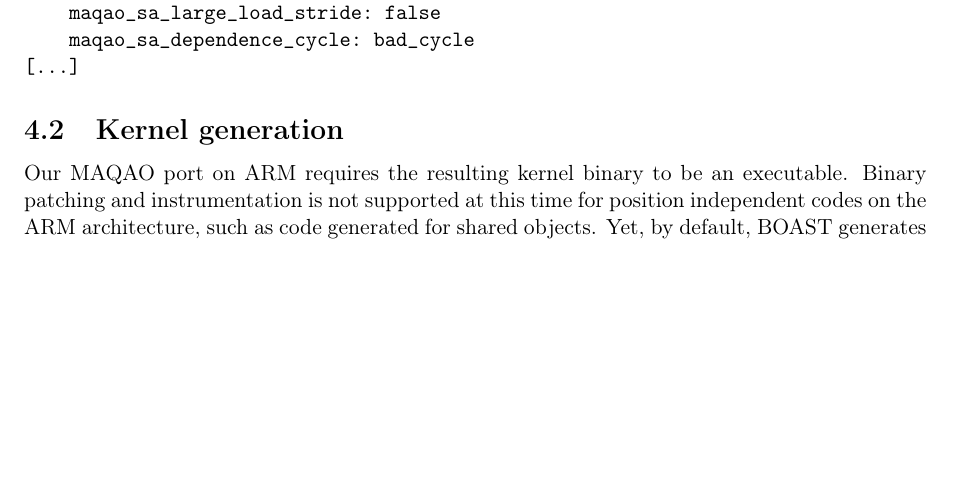
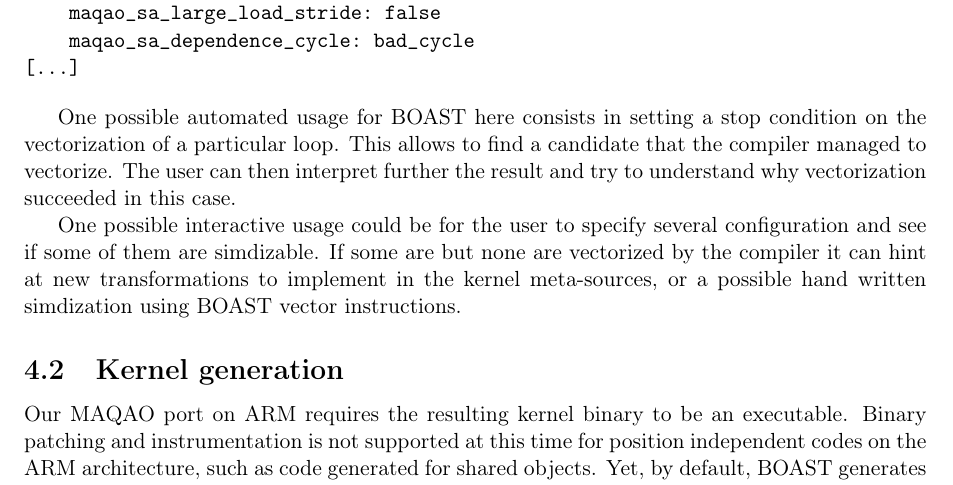
Before and after one commit to Nanosim-LIG/boast, a LaTeX document (MB2_D5.11/d5.11.tex): part of page 17 of 32 before the commit and part of page 17 of 33 after it, cut so that both start at the same text, the shorter picture padded with empty space. Compiled offline with pdfLaTeX.

Commit message:
Added MAQAO->BOAST usage patterns, both automatic and interactive.

```diff
--- a/MB2_D5.11/d5.11.tex
+++ b/MB2_D5.11/d5.11.tex
@@ -789,6 +789,18 @@ cycles, complex branching.
     maqao_sa_dependence_cycle: bad_cycle
 [...]
 \end{verbatim}
+
+One possible automated usage for BOAST here consists in setting a stop
+condition on the vectorization of a particular loop. This allows to find a
+candidate that the compiler managed to vectorize. The user can then interpret
+further the result and try to understand why vectorization succeeded in this
+case.
+
+One possible interactive usage could be for the user to specify several
+configuration and see if some of them are simdizable. If some are but none are
+vectorized by the compiler it can hint at new transformations to implement in
+the kernel meta-sources, or a possible hand written simdization using BOAST
+vector instructions.
 
 \subsection{Kernel generation}
 
```
